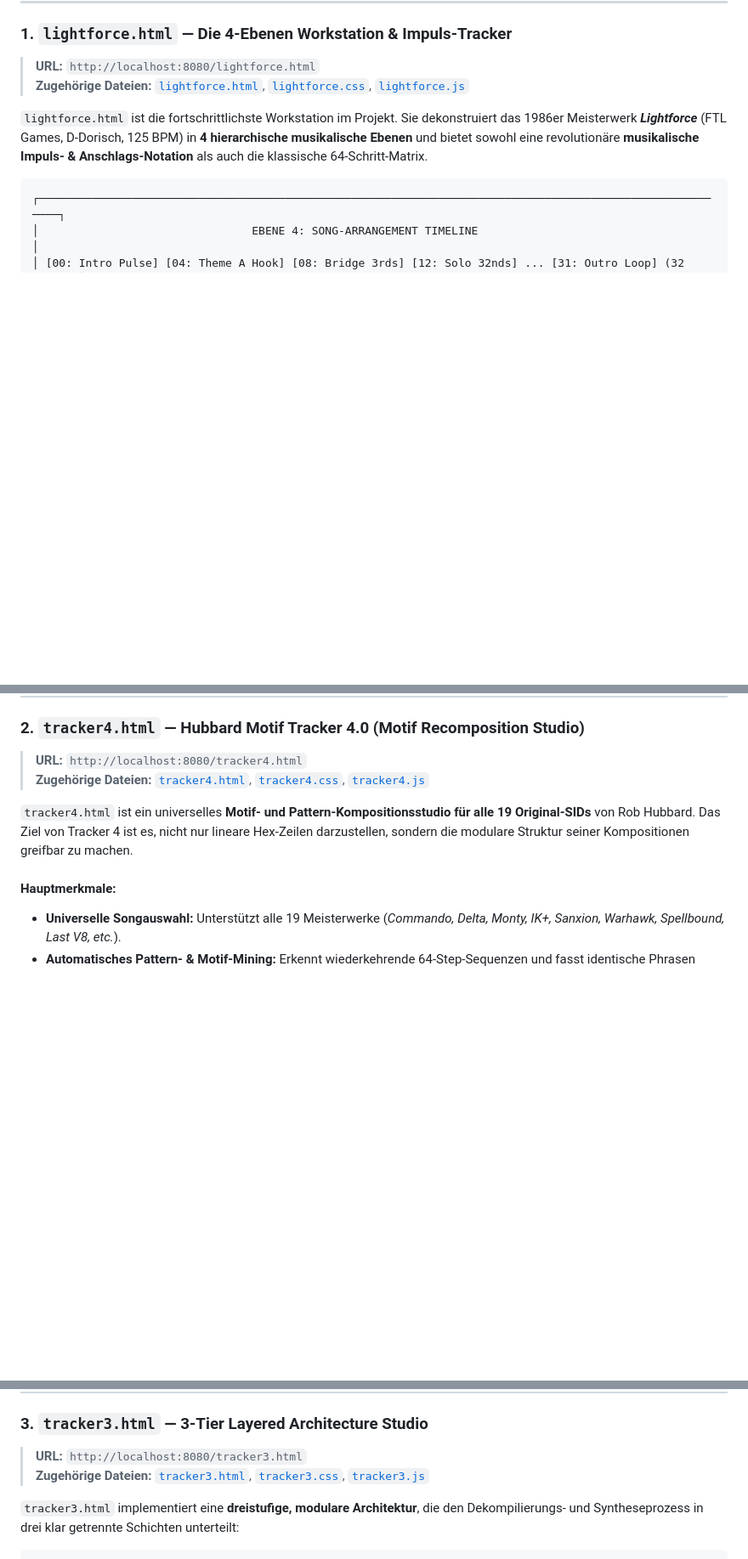
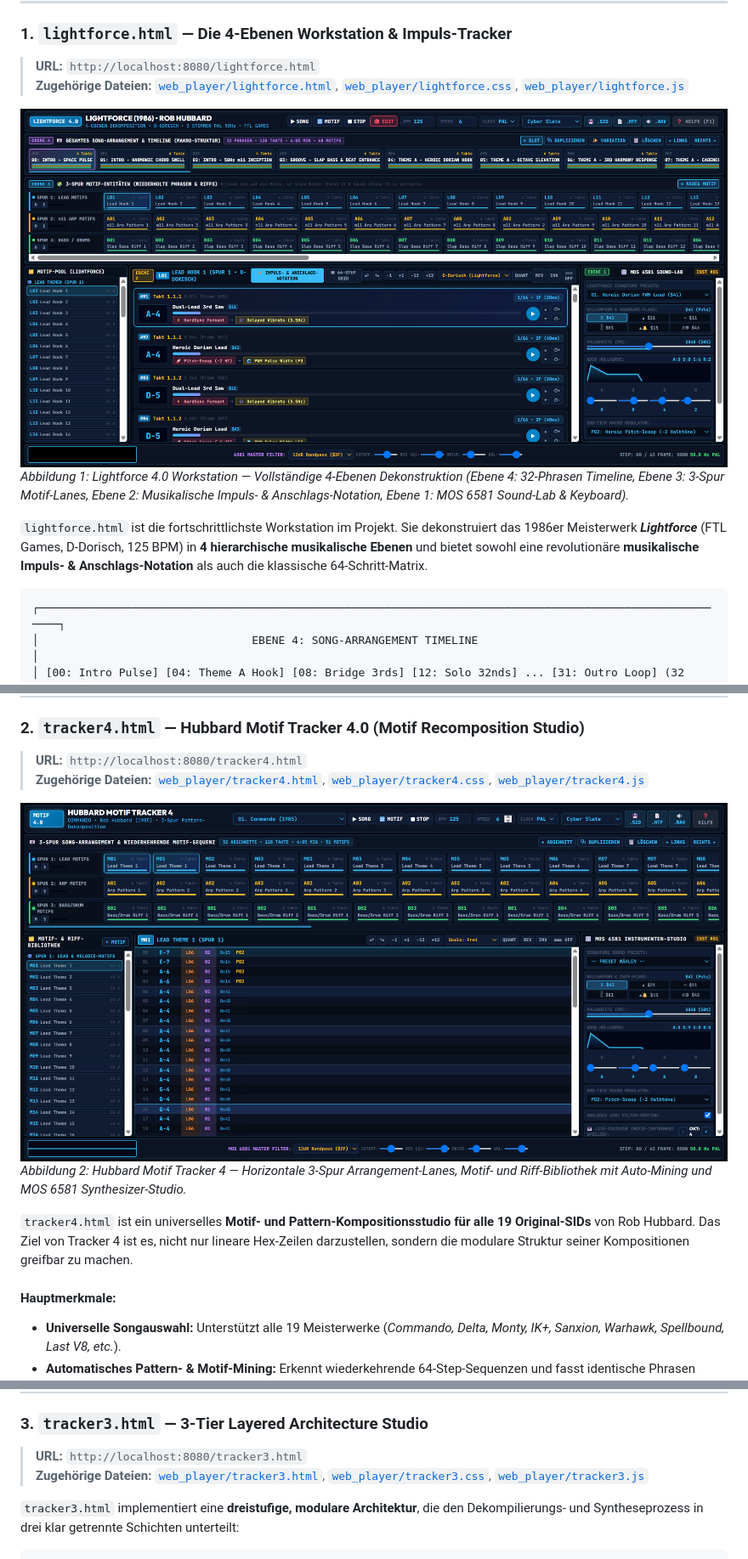
Before and after one commit to enzocage/hubbard-tracker, a Markdown page: README.md, 3 parts joined by grey strips. Shown: that part at 85% size. Drawn GitHub-style; pictures changed too: screenshots/d4.png (added), screenshots/dl.png (added); blank space fills up the shorter version.

Commit message:
Embed high-resolution workstation screenshots into README.md

```diff
--- a/README.md
+++ b/README.md
@@ -60,7 +60,10 @@ Das Repository bietet 6 spezialisierte Web-Oberflächen, die unterschiedliche Sc
 
 ### 1. `lightforce.html` — Die 4-Ebenen Workstation & Impuls-Tracker
 > **URL:** `http://localhost:8080/lightforce.html`
-> **Zugehörige Dateien:** [`lightforce.html`](file:///c:/Users/enzoc/Desktop/AI%20Code/hubb/web_player/lightforce.html), [`lightforce.css`](file:///c:/Users/enzoc/Desktop/AI%20Code/hubb/web_player/lightforce.css), [`lightforce.js`](file:///c:/Users/enzoc/Desktop/AI%20Code/hubb/web_player/lightforce.js)
+> **Zugehörige Dateien:** [`web_player/lightforce.html`](file:///c:/Users/enzoc/Desktop/AI%20Code/hubb/web_player/lightforce.html), [`web_player/lightforce.css`](file:///c:/Users/enzoc/Desktop/AI%20Code/hubb/web_player/lightforce.css), [`web_player/lightforce.js`](file:///c:/Users/enzoc/Desktop/AI%20Code/hubb/web_player/lightforce.js)
+
+![Lightforce 4.0 Workstation Screenshot](screenshots/dl.png)
+*Abbildung 1: Lightforce 4.0 Workstation — Vollständige 4-Ebenen Dekonstruktion (Ebene 4: 32-Phrasen Timeline, Ebene 3: 3-Spur Motif-Lanes, Ebene 2: Musikalische Impuls- & Anschlags-Notation, Ebene 1: MOS 6581 Sound-Lab & Keyboard).*
 
 `lightforce.html` ist die fortschrittlichste Workstation im Projekt. Sie dekonstruiert das 1986er Meisterwerk ***Lightforce*** (FTL Games, D-Dorisch, 125 BPM) in **4 hierarchische musikalische Ebenen** und bietet sowohl eine revolutionäre **musikalische Impuls- & Anschlags-Notation** als auch die klassische 64-Schritt-Matrix.
 
@@ -112,7 +115,10 @@ Das Repository bietet 6 spezialisierte Web-Oberflächen, die unterschiedliche Sc
 
 ### 2. `tracker4.html` — Hubbard Motif Tracker 4.0 (Motif Recomposition Studio)
 > **URL:** `http://localhost:8080/tracker4.html`
-> **Zugehörige Dateien:** [`tracker4.html`](file:///c:/Users/enzoc/Desktop/AI%20Code/hubb/web_player/tracker4.html), [`tracker4.css`](file:///c:/Users/enzoc/Desktop/AI%20Code/hubb/web_player/tracker4.css), [`tracker4.js`](file:///c:/Users/enzoc/Desktop/AI%20Code/hubb/web_player/tracker4.js)
+> **Zugehörige Dateien:** [`web_player/tracker4.html`](file:///c:/Users/enzoc/Desktop/AI%20Code/hubb/web_player/tracker4.html), [`web_player/tracker4.css`](file:///c:/Users/enzoc/Desktop/AI%20Code/hubb/web_player/tracker4.css), [`web_player/tracker4.js`](file:///c:/Users/enzoc/Desktop/AI%20Code/hubb/web_player/tracker4.js)
+
+![Hubbard Motif Tracker 4 Screenshot](screenshots/d4.png)
+*Abbildung 2: Hubbard Motif Tracker 4 — Horizontale 3-Spur Arrangement-Lanes, Motif- und Riff-Bibliothek mit Auto-Mining und MOS 6581 Synthesizer-Studio.*
 
 `tracker4.html` ist ein universelles **Motif- und Pattern-Kompositionsstudio für alle 19 Original-SIDs** von Rob Hubbard. Das Ziel von Tracker 4 ist es, nicht nur lineare Hex-Zeilen darzustellen, sondern die modulare Struktur seiner Kompositionen greifbar zu machen.
 
@@ -127,7 +133,7 @@ Das Repository bietet 6 spezialisierte Web-Oberflächen, die unterschiedliche Sc
 
 ### 3. `tracker3.html` — 3-Tier Layered Architecture Studio
 > **URL:** `http://localhost:8080/tracker3.html`
-> **Zugehörige Dateien:** [`tracker3.html`](file:///c:/Users/enzoc/Desktop/AI%20Code/hubb/web_player/tracker3.html), [`tracker3.css`](file:///c:/Users/enzoc/Desktop/AI%20Code/hubb/web_player/tracker3.css), [`tracker3.js`](file:///c:/Users/enzoc/Desktop/AI%20Code/hubb/web_player/tracker3.js)
+> **Zugehörige Dateien:** [`web_player/tracker3.html`](file:///c:/Users/enzoc/Desktop/AI%20Code/hubb/web_player/tracker3.html), [`web_player/tracker3.css`](file:///c:/Users/enzoc/Desktop/AI%20Code/hubb/web_player/tracker3.css), [`web_player/tracker3.js`](file:///c:/Users/enzoc/Desktop/AI%20Code/hubb/web_player/tracker3.js)
 
 `tracker3.html` implementiert eine **dreistufige, modulare Architektur**, die den Dekompilierungs- und Syntheseprozess in drei klar getrennte Schichten unterteilt:
 
```
Also changed, not shown: other parts of README.md (+4 -1 lines), screenshots/d2.png (added).
